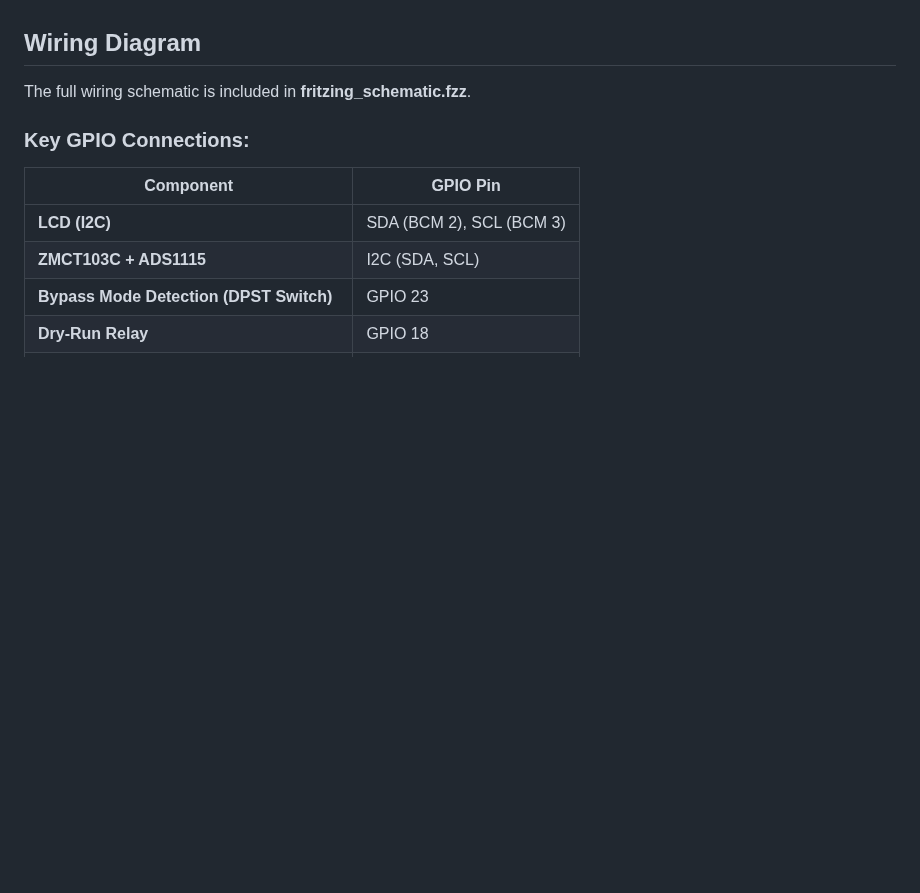
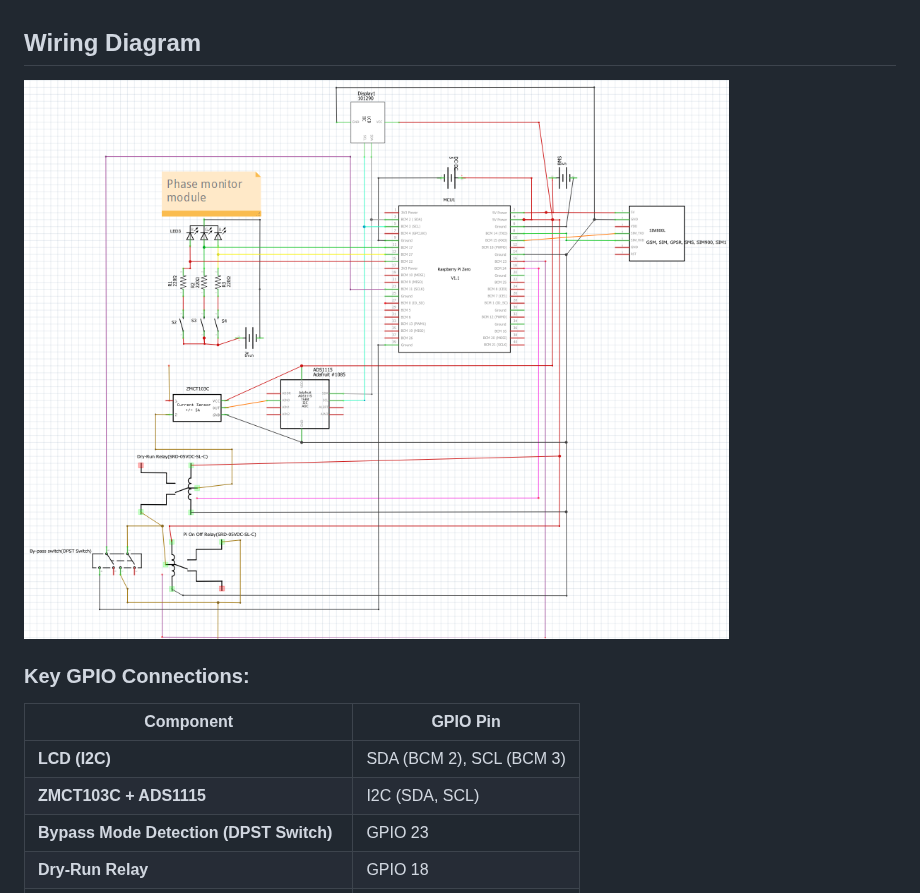
Before and after one commit to swapnil-veer/veer_auto_farm, a Markdown page: README.md, the part around the change. GitHub-like rendering; pictures changed too: schematic/auto-farm-schematic.png (added); blank space fills up the shorter version.

Commit message:
schematic added

```diff
--- a/README.md
+++ b/README.md
@@ -22,7 +22,7 @@ This project is a **GSM/GPRS-controlled auto farm system** built using a **Raspb
 
 ## Wiring Diagram
 
-The full wiring schematic is included in **fritzing\_schematic.fzz**.
+![alt text](schematic/auto-farm-schematic.png)
 
 ### Key GPIO Connections:
 
```
